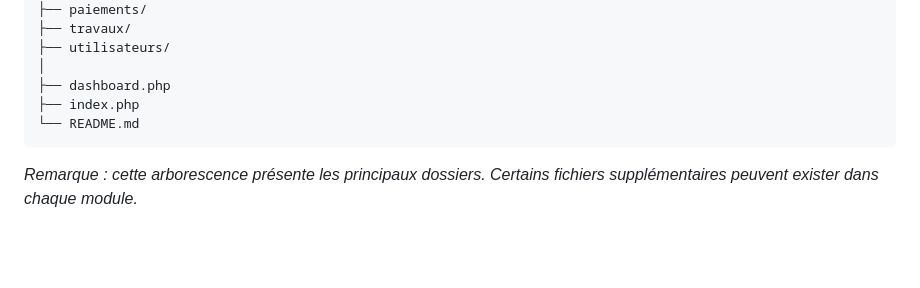
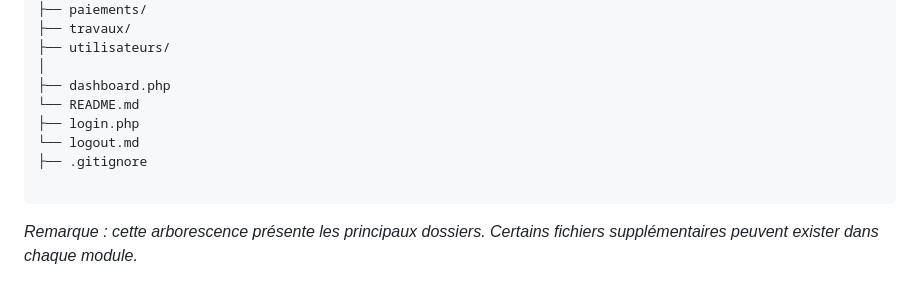
Before and after one commit to banocamara/ImmoGestion, a Markdown page: README.md, the part around the change. GitHub-like rendering; blank space fills up the shorter version.

````diff
--- a/README.md
+++ b/README.md
@@ -144,8 +144,11 @@ ImmoGestion/
 ├── utilisateurs/
 │
 ├── dashboard.php
-├── index.php
 └── README.md
+├── login.php
+└── logout.md
+├── .gitignore
+
 ```
 
 *Remarque : cette arborescence présente les principaux dossiers. Certains fichiers supplémentaires peuvent exister dans chaque module.*
````
